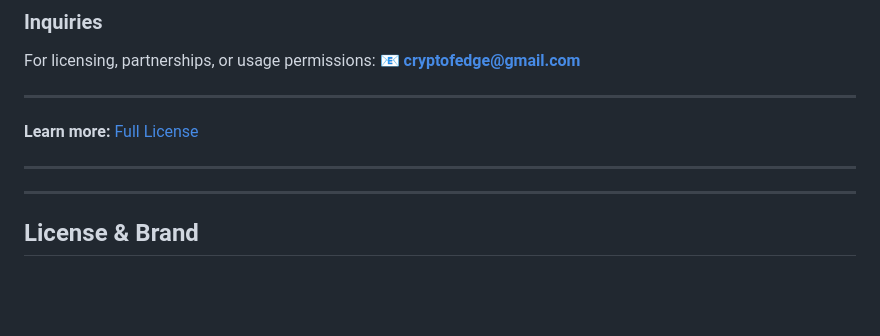
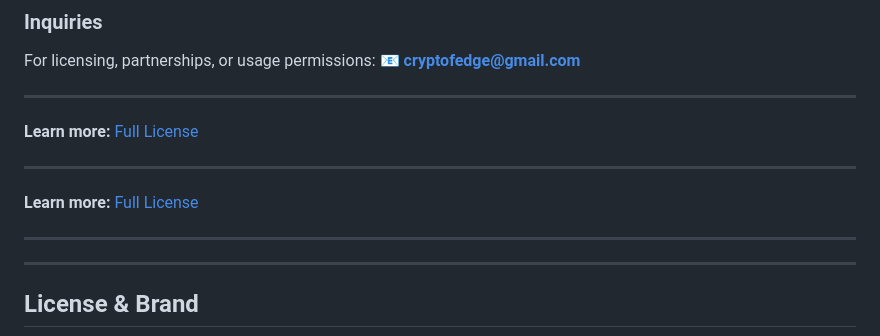
Before and after one commit to cryptofedge/fedge2-trust-fund-game, a Markdown page: README.md, the part around the change. GitHub-like rendering; blank space fills up the shorter version.

```diff
--- a/README.md
+++ b/README.md
@@ -185,6 +185,10 @@ For licensing, partnerships, or usage permissions:
 
 ---
 
+**Learn more:** [Full License](LICENSE)
+
+---
+
 ---
 
 ## License & Brand
```
